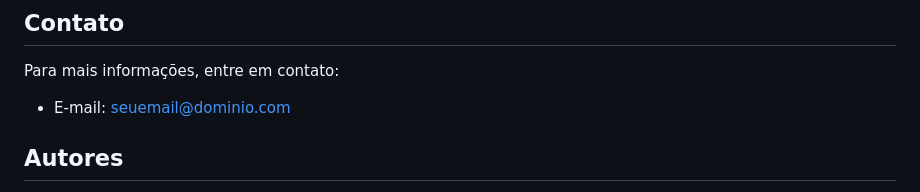
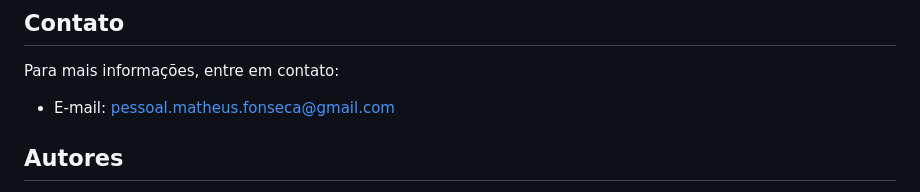
Before and after one commit to mf-almeida/Game-Verse_Project, a Markdown page: README.md, the part around the change. GitHub-like rendering.

```diff
--- a/README.md
+++ b/README.md
@@ -58,7 +58,7 @@ O SOFTWARE É FORNECIDO "COMO ESTÁ", SEM GARANTIA DE QUALQUER TIPO, EXPRESSA OU
 ## Contato
 
 Para mais informações, entre em contato:
-- E-mail: seuemail@dominio.com
+- E-mail: pessoal.matheus.fonseca@gmail.com
 
 ## Autores
 
```
